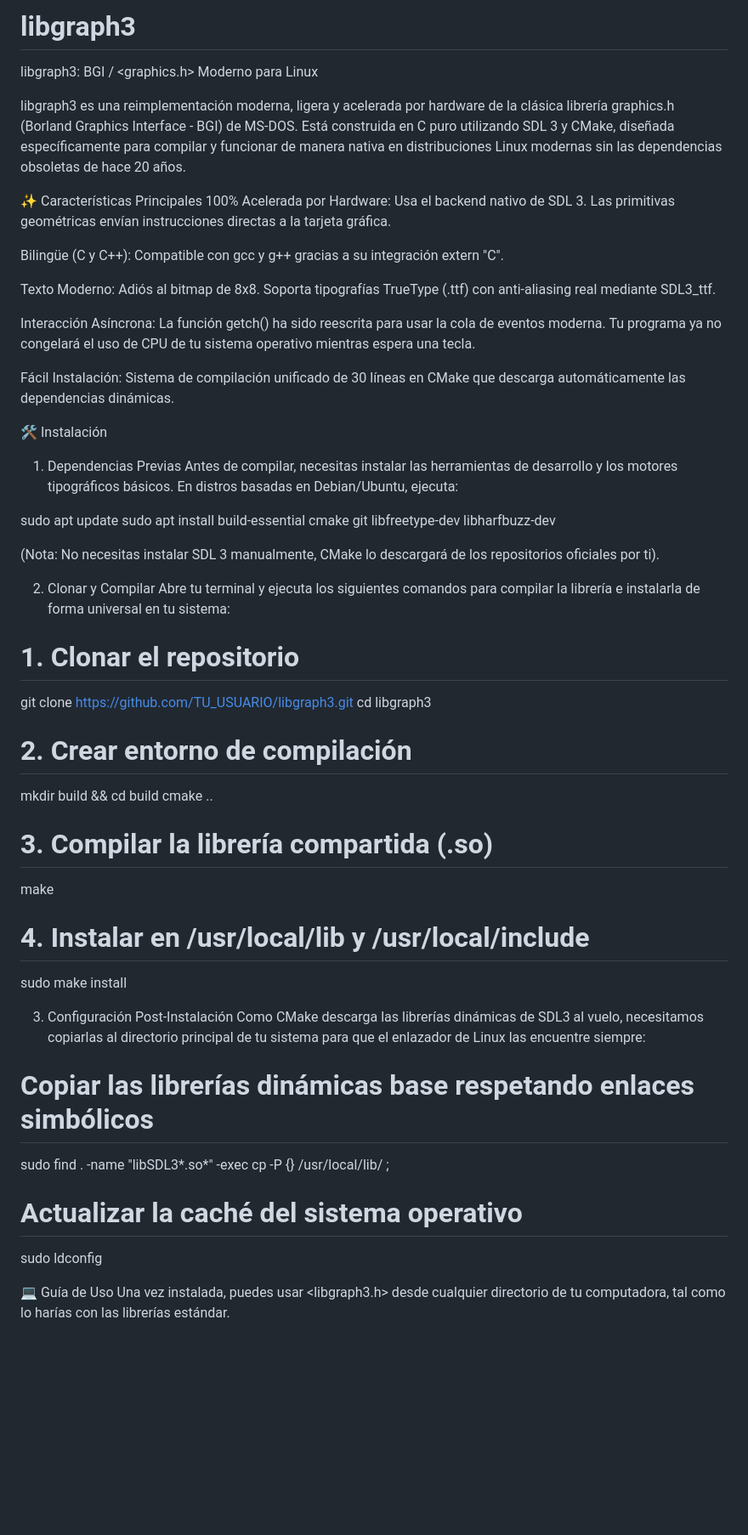
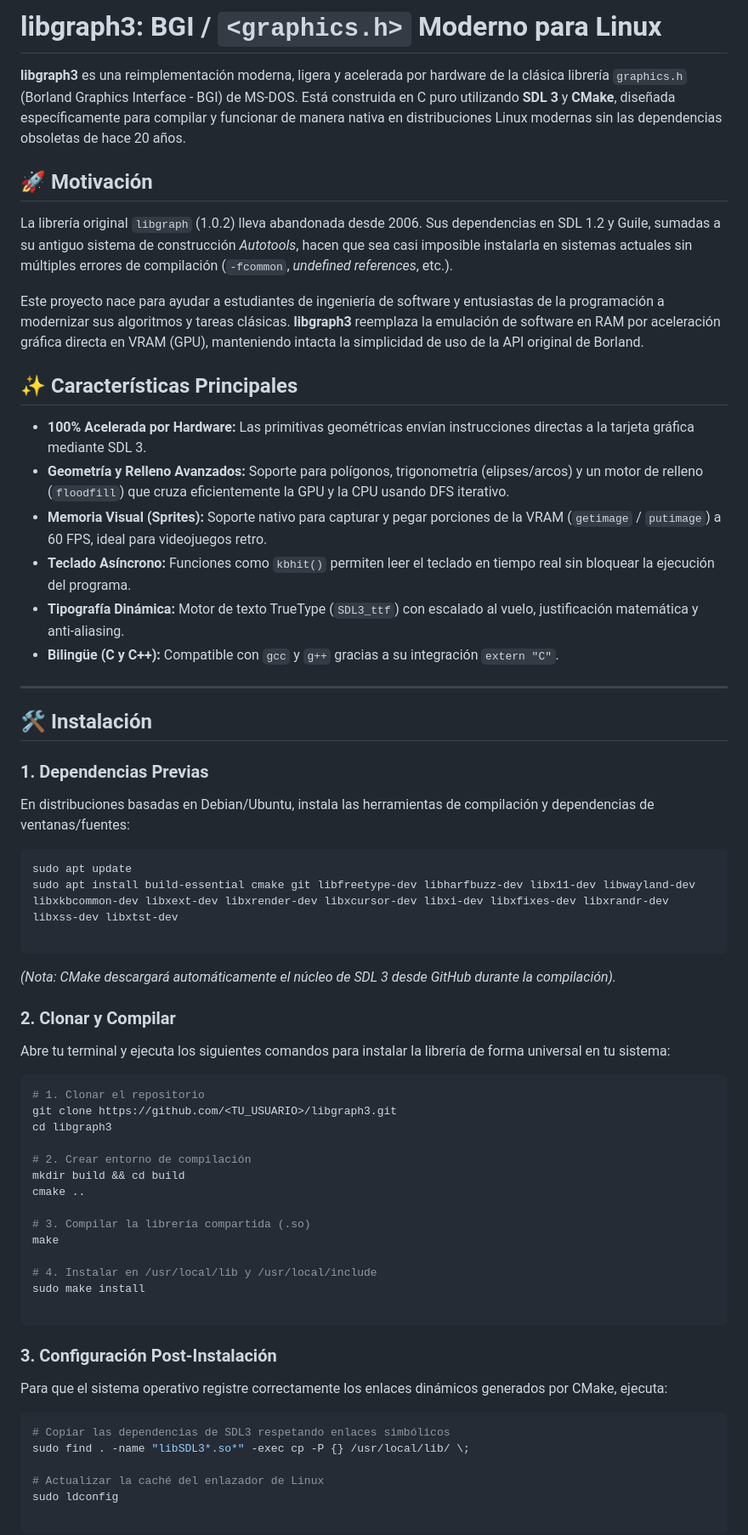
Before and after one commit to Yahir2005/libgraph3, a Markdown page: README.md, the part around one of its changes. Shown at 85% size. Rendered like a GitHub page; blank space fills up the shorter version.

````diff
--- a/README.md
+++ b/README.md
@@ -1,34 +1,45 @@
-# libgraph3
+# libgraph3: BGI / `<graphics.h>` Moderno para Linux
 
-libgraph3: BGI / <graphics.h> Moderno para Linux
+**libgraph3** es una reimplementación moderna, ligera y acelerada por hardware de la clásica librería `graphics.h` (Borland Graphics Interface - BGI) de MS-DOS. Está construida en C puro utilizando **SDL 3** y **CMake**, diseñada específicamente para compilar y funcionar de manera nativa en distribuciones Linux modernas sin las dependencias obsoletas de hace 20 años.
 
-libgraph3 es una reimplementación moderna, ligera y acelerada por hardware de la clásica librería graphics.h (Borland Graphics Interface - BGI) de MS-DOS. Está construida en C puro utilizando SDL 3 y CMake, diseñada específicamente para compilar y funcionar de manera nativa en distribuciones Linux modernas sin las dependencias obsoletas de hace 20 años.
+## 🚀 Motivación
 
-✨ Características Principales
-100% Acelerada por Hardware: Usa el backend nativo de SDL 3. Las primitivas geométricas envían instrucciones directas a la tarjeta gráfica.
+La librería original `libgraph` (1.0.2) lleva abandonada desde 2006. Sus dependencias en SDL 1.2 y Guile, sumadas a su antiguo sistema de construcción *Autotools*, hacen que sea casi imposible instalarla en sistemas actuales sin múltiples errores de compilación (`-fcommon`, *undefined references*, etc.).
 
-Bilingüe (C y C++): Compatible con gcc y g++ gracias a su integración extern "C".
+Este proyecto nace para ayudar a estudiantes de ingeniería de software y entusiastas de la programación a modernizar sus algoritmos y tareas clásicas. **libgraph3** reemplaza la emulación de software en RAM por aceleración gráfica directa en VRAM (GPU), manteniendo intacta la simplicidad de uso de la API original de Borland.
 
-Texto Moderno: Adiós al bitmap de 8x8. Soporta tipografías TrueType (.ttf) con anti-aliasing real mediante SDL3_ttf.
+## ✨ Características Principales
 
-Interacción Asíncrona: La función getch() ha sido reescrita para usar la cola de eventos moderna. Tu programa ya no congelará el uso de CPU de tu sistema operativo mientras espera una tecla.
+* **100% Acelerada por Hardware:** Las primitivas geométricas envían instrucciones directas a la tarjeta gráfica mediante SDL 3.
+* **Geometría y Relleno Avanzados:** Soporte para polígonos, trigonometría (elipses/arcos) y un motor de relleno (`floodfill`) que cruza eficientemente la GPU y la CPU usando DFS iterativo.
+* **Memoria Visual (Sprites):** Soporte nativo para capturar y pegar porciones de la VRAM (`getimage` / `putimage`) a 60 FPS, ideal para videojuegos retro.
+* **Teclado Asíncrono:** Funciones como `kbhit()` permiten leer el teclado en tiempo real sin bloquear la ejecución del programa.
+* **Tipografía Dinámica:** Motor de texto TrueType (`SDL3_ttf`) con escalado al vuelo, justificación matemática y anti-aliasing.
+* **Bilingüe (C y C++):** Compatible con `gcc` y `g++` gracias a su integración `extern "C"`.
 
-Fácil Instalación: Sistema de compilación unificado de 30 líneas en CMake que descarga automáticamente las dependencias dinámicas.
+---
 
-🛠️ Instalación
-1. Dependencias Previas
-Antes de compilar, necesitas instalar las herramientas de desarrollo y los motores tipográficos básicos. En distros basadas en Debian/Ubuntu, ejecuta:
+## 🛠️ Instalación
 
+### 1. Dependencias Previas
+
+En distribuciones basadas en Debian/Ubuntu, instala las herramientas de compilación y dependencias de ventanas/fuentes:
+
+```bash
 sudo apt update
-sudo apt install build-essential cmake git libfreetype-dev libharfbuzz-dev
+sudo apt install build-essential cmake git libfreetype-dev libharfbuzz-dev libx11-dev libwayland-dev libxkbcommon-dev libxext-dev libxrender-dev libxcursor-dev libxi-dev libxfixes-dev libxrandr-dev libxss-dev libxtst-dev
 
-(Nota: No necesitas instalar SDL 3 manualmente, CMake lo descargará de los repositorios oficiales por ti).
+```
 
-2. Clonar y Compilar
-Abre tu terminal y ejecuta los siguientes comandos para compilar la librería e instalarla de forma universal en tu sistema:
+*(Nota: CMake descargará automáticamente el núcleo de SDL 3 desde GitHub durante la compilación).*
 
+### 2. Clonar y Compilar
+
+Abre tu terminal y ejecuta los siguientes comandos para instalar la librería de forma universal en tu sistema:
+
+```bash
 # 1. Clonar el repositorio
-git clone https://github.com/TU_USUARIO/libgraph3.git
+git clone https://github.com/<TU_USUARIO>/libgraph3.git
 cd libgraph3
 
 # 2. Crear entorno de compilación
@@ -41,15 +52,18 @@ make
 # 4. Instalar en /usr/local/lib y /usr/local/include
 sudo make install
 
-3. Configuración Post-Instalación
-Como CMake descarga las librerías dinámicas de SDL3 al vuelo, necesitamos copiarlas al directorio principal de tu sistema para que el enlazador de Linux las encuentre siempre:
+```
 
-# Copiar las librerías dinámicas base respetando enlaces simbólicos
+### 3. Configuración Post-Instalación
+
+Para que el sistema operativo registre correctamente los enlaces dinámicos generados por CMake, ejecuta:
+
+```bash
+# Copiar las dependencias de SDL3 respetando enlaces simbólicos
 sudo find . -name "libSDL3*.so*" -exec cp -P {} /usr/local/lib/ \;
 
-# Actualizar la caché del sistema operativo
+# Actualizar la caché del enlazador de Linux
 sudo ldconfig
 
-💻 Guía de Uso
-Una vez instalada, puedes usar <libgraph3.h> desde cualquier directorio de tu computadora, tal como lo harías con las librerías estándar.
+```
 
````
Also changed, not shown: other parts of README.md (+79 -49 lines).
